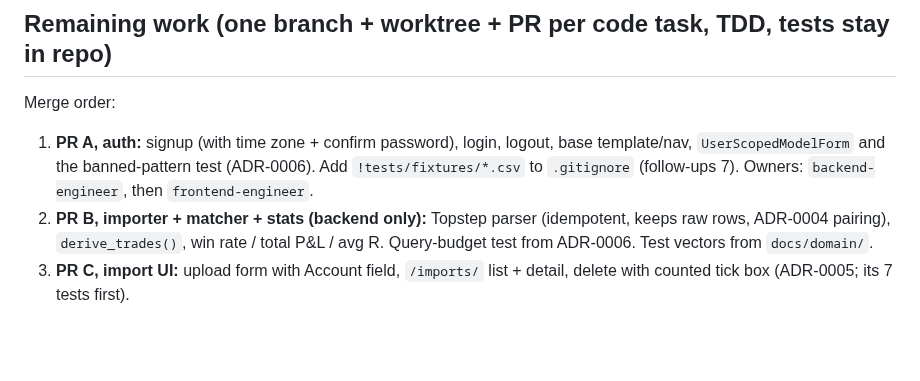
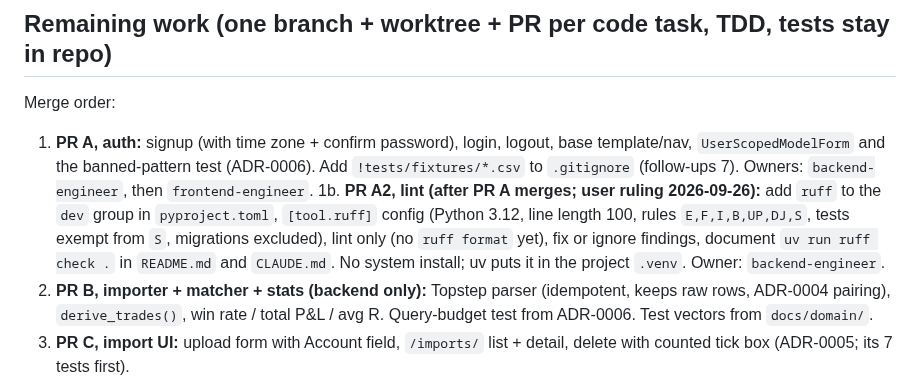
Before and after one commit to squesalman/init-claude, a Markdown page: docs/plan.md, the part around the change. Rendered like a GitHub page; blank space fills up the shorter version.

Commit message:
plan: add PR A2 (ruff, lint only) after PR A
Co-Authored-By: Claude Sonnet 5 <noreply@anthropic.com>

```diff
--- a/docs/plan.md
+++ b/docs/plan.md
@@ -22,6 +22,7 @@ Owner: orchestrator. Living doc. Last updated 2026-09-26. Source of truth for *w
 ## Remaining work (one branch + worktree + PR per code task, TDD, tests stay in repo)
 Merge order:
 1. **PR A, auth:** signup (with time zone + confirm password), login, logout, base template/nav, `UserScopedModelForm` and the banned-pattern test (ADR-0006). Add `!tests/fixtures/*.csv` to `.gitignore` (follow-ups 7). Owners: `backend-engineer`, then `frontend-engineer`.
+1b. **PR A2, lint (after PR A merges; user ruling 2026-09-26):** add `ruff` to the `dev` group in `pyproject.toml`, `[tool.ruff]` config (Python 3.12, line length 100, rules `E,F,I,B,UP,DJ,S`, tests exempt from `S`, migrations excluded), lint only (no `ruff format` yet), fix or ignore findings, document `uv run ruff check .` in `README.md` and `CLAUDE.md`. No system install; uv puts it in the project `.venv`. Owner: `backend-engineer`.
 2. **PR B, importer + matcher + stats (backend only):** Topstep parser (idempotent, keeps raw rows, ADR-0004 pairing), `derive_trades()`, win rate / total P&L / avg R. Query-budget test from ADR-0006. Test vectors from `docs/domain/`.
 3. **PR C, import UI:** upload form with Account field, `/imports/` list + detail, delete with counted tick box (ADR-0005; its 7 tests first).
 4. **PR D, `/trades/` list + 3 stat cards.**
```
